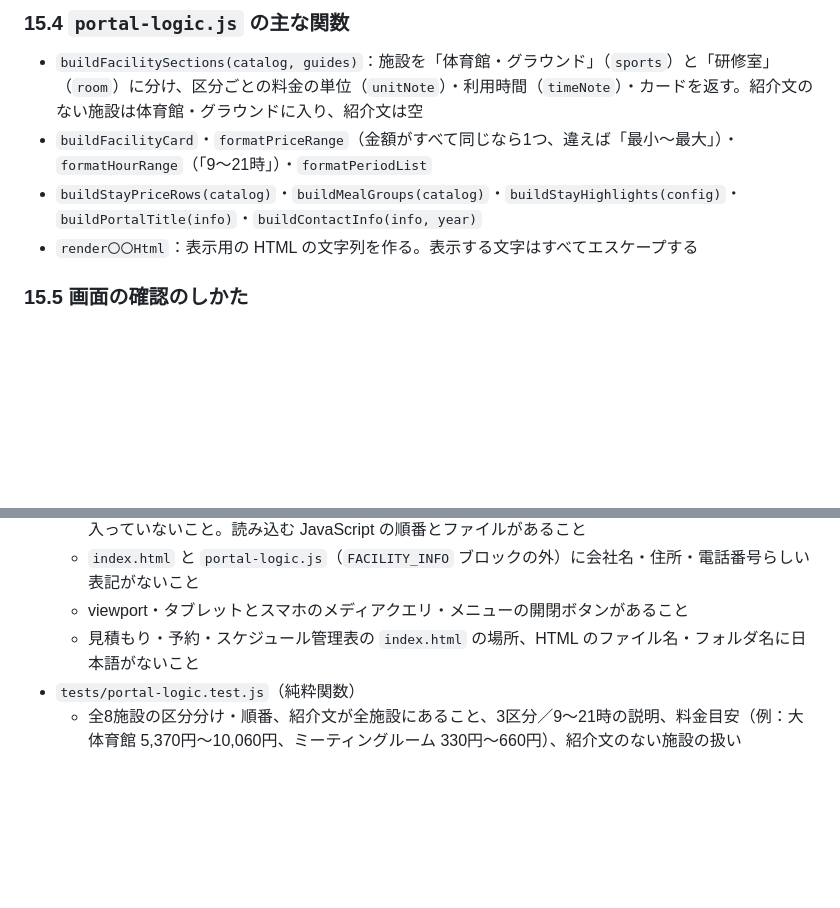
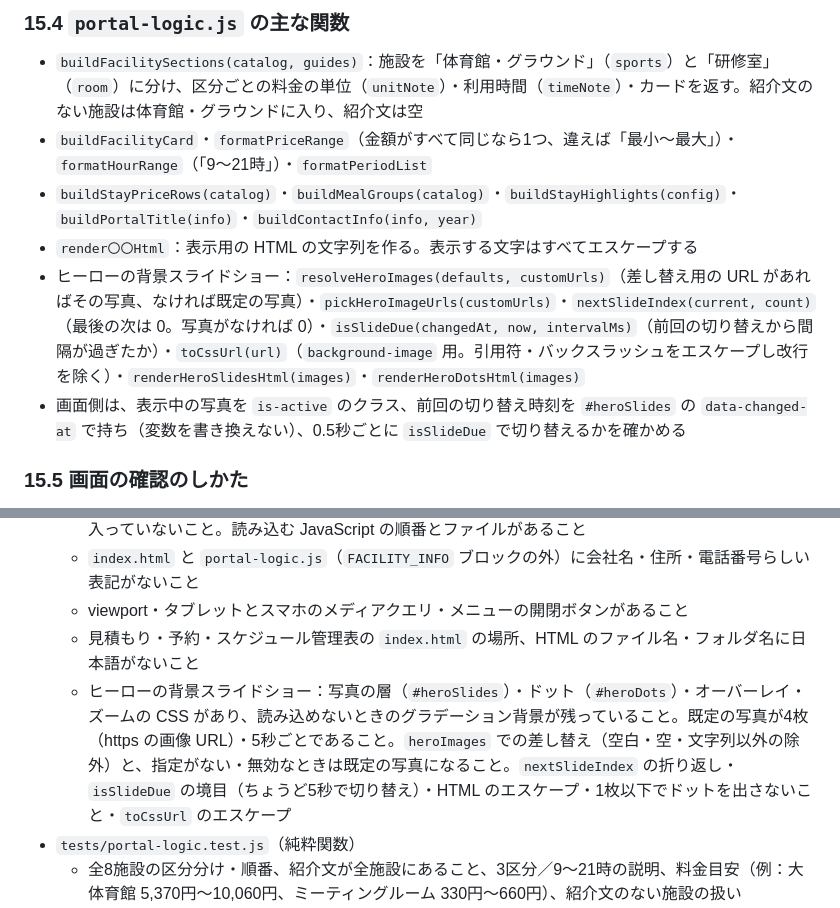
Before and after one commit to kou23-code/facility-dx-tools, a Markdown page: SPEC.md, 2 parts joined by grey strips. Drawn GitHub-style; blank space fills up the shorter version.

```diff
--- a/SPEC.md
+++ b/SPEC.md
@@ -828,6 +835,8 @@ window.CUSTOM_RESERVATION_CONFIG = { stayCapacity: 250, maxStayGroups: 5, closed
 - `buildFacilityCard`・`formatPriceRange`（金額がすべて同じなら1つ、違えば「最小〜最大」）・`formatHourRange`（「9〜21時」）・`formatPeriodList`
 - `buildStayPriceRows(catalog)`・`buildMealGroups(catalog)`・`buildStayHighlights(config)`・`buildPortalTitle(info)`・`buildContactInfo(info, year)`
 - `render〇〇Html`：表示用の HTML の文字列を作る。表示する文字はすべてエスケープする
+- ヒーローの背景スライドショー：`resolveHeroImages(defaults, customUrls)`（差し替え用の URL があればその写真、なければ既定の写真）・`pickHeroImageUrls(customUrls)`・`nextSlideIndex(current, count)`（最後の次は 0。写真がなければ 0）・`isSlideDue(changedAt, now, intervalMs)`（前回の切り替えから間隔が過ぎたか）・`toCssUrl(url)`（`background-image` 用。引用符・バックスラッシュをエスケープし改行を除く）・`renderHeroSlidesHtml(images)`・`renderHeroDotsHtml(images)`
+- 画面側は、表示中の写真を `is-active` のクラス、前回の切り替え時刻を `#heroSlides` の `data-changed-at` で持ち（変数を書き換えない）、0.5秒ごとに `isSlideDue` で切り替えるかを確かめる
 
 ### 15.5 画面の確認のしかた
 
@@ -844,6 +853,7 @@ window.CUSTOM_RESERVATION_CONFIG = { stayCapacity: 250, maxStayGroups: 5, closed
   - `index.html` と `portal-logic.js`（`FACILITY_INFO` ブロックの外）に会社名・住所・電話番号らしい表記がないこと
   - viewport・タブレットとスマホのメディアクエリ・メニューの開閉ボタンがあること
   - 見積もり・予約・スケジュール管理表の `index.html` の場所、HTML のファイル名・フォルダ名に日本語がないこと
+  - ヒーローの背景スライドショー：写真の層（`#heroSlides`）・ドット（`#heroDots`）・オーバーレイ・ズームの CSS があり、読み込めないときのグラデーション背景が残っていること。既定の写真が4枚（https の画像 URL）・5秒ごとであること。`heroImages` での差し替え（空白・空・文字列以外の除外）と、指定がない・無効なときは既定の写真になること。`nextSlideIndex` の折り返し・`isSlideDue` の境目（ちょうど5秒で切り替え）・HTML のエスケープ・1枚以下でドットを出さないこと・`toCssUrl` のエスケープ
 - `tests/portal-logic.test.js`（純粋関数）
   - 全8施設の区分分け・順番、紹介文が全施設にあること、3区分／9〜21時の説明、料金目安（例：大体育館 5,370円〜10,060円、ミーティングルーム 330円〜660円）、紹介文のない施設の扱い
   - 宿泊料金（2,200円・2,500円・3,300円）、受け入れ条件（300名・6団体まで・最大6泊。0 などの値でも作れること）、食事の3グループと料金、空の一覧
```
Also changed, not shown: other parts of SPEC.md (+9 -2 lines).
